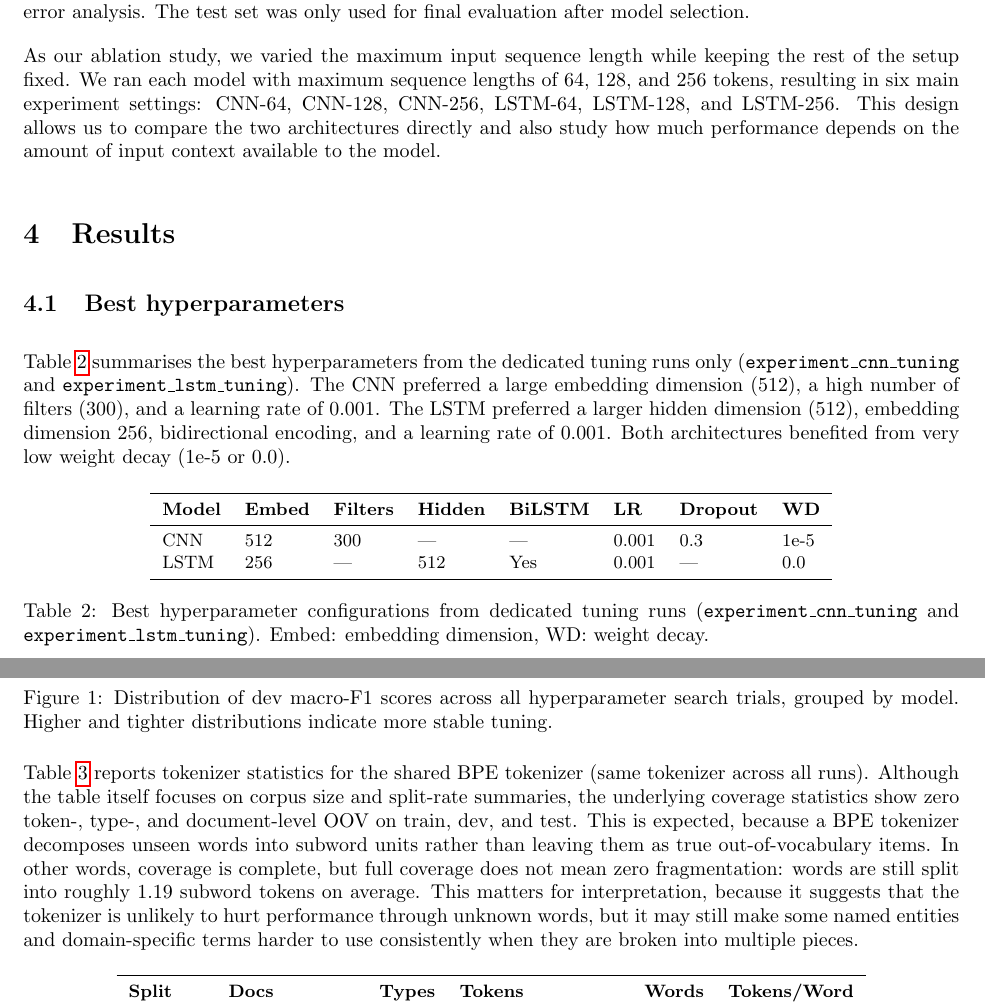
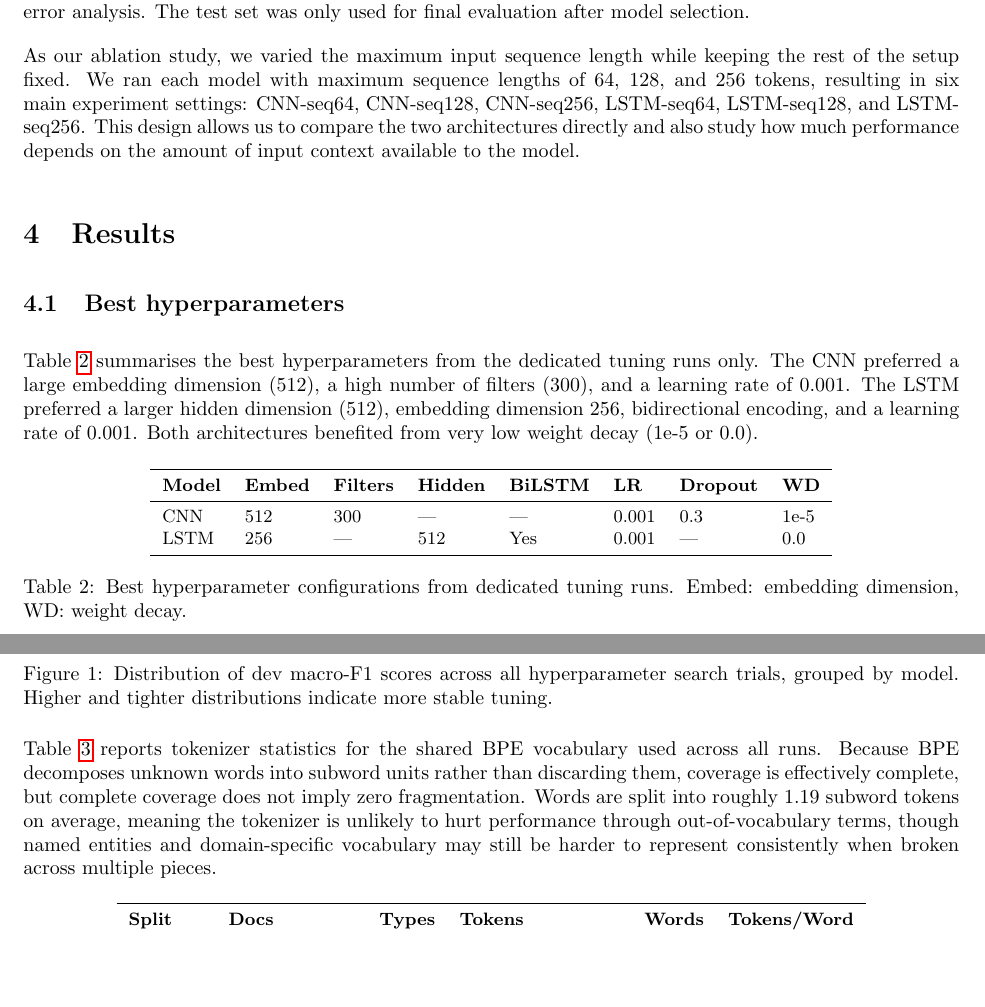
Before and after one commit to ponderingpenguins/natural-language-processing, a LaTeX problem sheet (assignment2/report/nlp_2.tex, which reads assignment2/report/figures/generated/best_config_tuning_only.tex, assignment2/report/sections/3_experimental_protocol.tex, assignment2/report/sections/4_results.tex): two parts of pages 3 and 4 of 34, joined at a grey line, cut so that both start at the same text, the shorter picture padded with empty space. Compiled offline with pdfLaTeX.

Commit message:
done proofreeding

```diff
--- a/assignment2/report/figures/generated/best_config_tuning_only.tex
+++ b/assignment2/report/figures/generated/best_config_tuning_only.tex
@@ -9,6 +9,7 @@ CNN & 512 & 300 & --- & --- & 0.001 & 0.3 & 1e-5 \\
 LSTM & 256 & --- & 512 & Yes & 0.001 & --- & 0.0 \\
 \bottomrule
 \end{tabular}
-\caption{Best hyperparameter configurations from dedicated tuning runs (\texttt{experiment\_cnn\_tuning} and \texttt{experiment\_lstm\_tuning}). Embed: embedding dimension, WD: weight decay.}
+\caption{Best hyperparameter configurations from dedicated tuning runs. Embed: embedding dimension, WD: weight decay.}
+
 \label{tab:best_configs}
 \end{table}
--- a/assignment2/report/sections/3_experimental_protocol.tex
+++ b/assignment2/report/sections/3_experimental_protocol.tex
@@ -4,4 +4,4 @@ After selecting the best hyperparameters for a given model, we trained that mode
 
 We report accuracy and macro-F1 as our main evaluation metrics, with macro-F1 used as the primary measure for model selection because it gives equal weight to all four classes. In addition, we generated classification reports, confusion matrices, learning curves, and files with misclassified test examples for later error analysis. The test set was only used for final evaluation after model selection.
 
-As our ablation study, we varied the maximum input sequence length while keeping the rest of the setup fixed. We ran each model with maximum sequence lengths of 64, 128, and 256 tokens, resulting in six main experiment settings: CNN-64, CNN-128, CNN-256, LSTM-64, LSTM-128, and LSTM-256. This design allows us to compare the two architectures directly and also study how much performance depends on the amount of input context available to the model.
+As our ablation study, we varied the maximum input sequence length while keeping the rest of the setup fixed. We ran each model with maximum sequence lengths of 64, 128, and 256 tokens, resulting in six main experiment settings: CNN-seq64, CNN-seq128, CNN-seq256, LSTM-seq64, LSTM-seq128, and LSTM-seq256. This design allows us to compare the two architectures directly and also study how much performance depends on the amount of input context available to the model.
--- a/assignment2/report/sections/4_results.tex
+++ b/assignment2/report/sections/4_results.tex
@@ -1,6 +1,6 @@
 \subsection{Best hyperparameters}
 
-Table~\ref{tab:best_configs} summarises the best hyperparameters from the dedicated tuning runs only (\texttt{experiment\_cnn\_tuning} and \texttt{experiment\_lstm\_tuning}). The CNN preferred a large embedding dimension (512), a high number of filters (300), and a learning rate of 0.001. The LSTM preferred a larger hidden dimension (512), embedding dimension 256, bidirectional encoding, and a learning rate of 0.001. Both architectures benefited from very low weight decay (1e-5 or 0.0).
+Table~\ref{tab:best_configs} summarises the best hyperparameters from the dedicated tuning runs only. The CNN preferred a large embedding dimension (512), a high number of filters (300), and a learning rate of 0.001. The LSTM preferred a larger hidden dimension (512), embedding dimension 256, bidirectional encoding, and a learning rate of 0.001. Both architectures benefited from very low weight decay (1e-5 or 0.0).
 
 
 \import{../figures/generated/}{best_config_tuning_only.tex}
@@ -16,7 +16,7 @@ Figure~\ref{fig:hyperparameter_devf1_distributions} shows the distribution of de
 \label{fig:hyperparameter_devf1_distributions}
 \end{figure}
 
-Table~\ref{tab:tokenizer_coverage} reports tokenizer statistics for the shared BPE tokenizer (same tokenizer across all runs). Although the table itself focuses on corpus size and split-rate summaries, the underlying coverage statistics show zero token-, type-, and document-level OOV on train, dev, and test. This is expected, because a BPE tokenizer decomposes unseen words into subword units rather than leaving them as true out-of-vocabulary items. In other words, coverage is complete, but full coverage does not mean zero fragmentation: words are still split into roughly 1.19 subword tokens on average. This matters for interpretation, because it suggests that the tokenizer is unlikely to hurt performance through unknown words, but it may still make some named entities and domain-specific terms harder to use consistently when they are broken into multiple pieces.
+Table~\ref{tab:tokenizer_coverage} reports tokenizer statistics for the shared BPE vocabulary used across all runs. Because BPE decomposes unknown words into subword units rather than discarding them, coverage is effectively complete, but complete coverage does not imply zero fragmentation. Words are split into roughly 1.19 subword tokens on average, meaning the tokenizer is unlikely to hurt performance through out-of-vocabulary terms, though named entities and domain-specific vocabulary may still be harder to represent consistently when broken across multiple pieces.
 
 \import{../figures/generated/}{tokenizer_coverage_summary.tex}
 
```
Also changed, not shown: assignment2/report/sections/1_dataset_setup.tex (+2 -2 lines), assignment2/report/sections/2_models.tex (+1 -1 lines), assignment2/report/nlp_2.pdf, assignment2/report/sections/4_results.tex (4 more changed lines).
